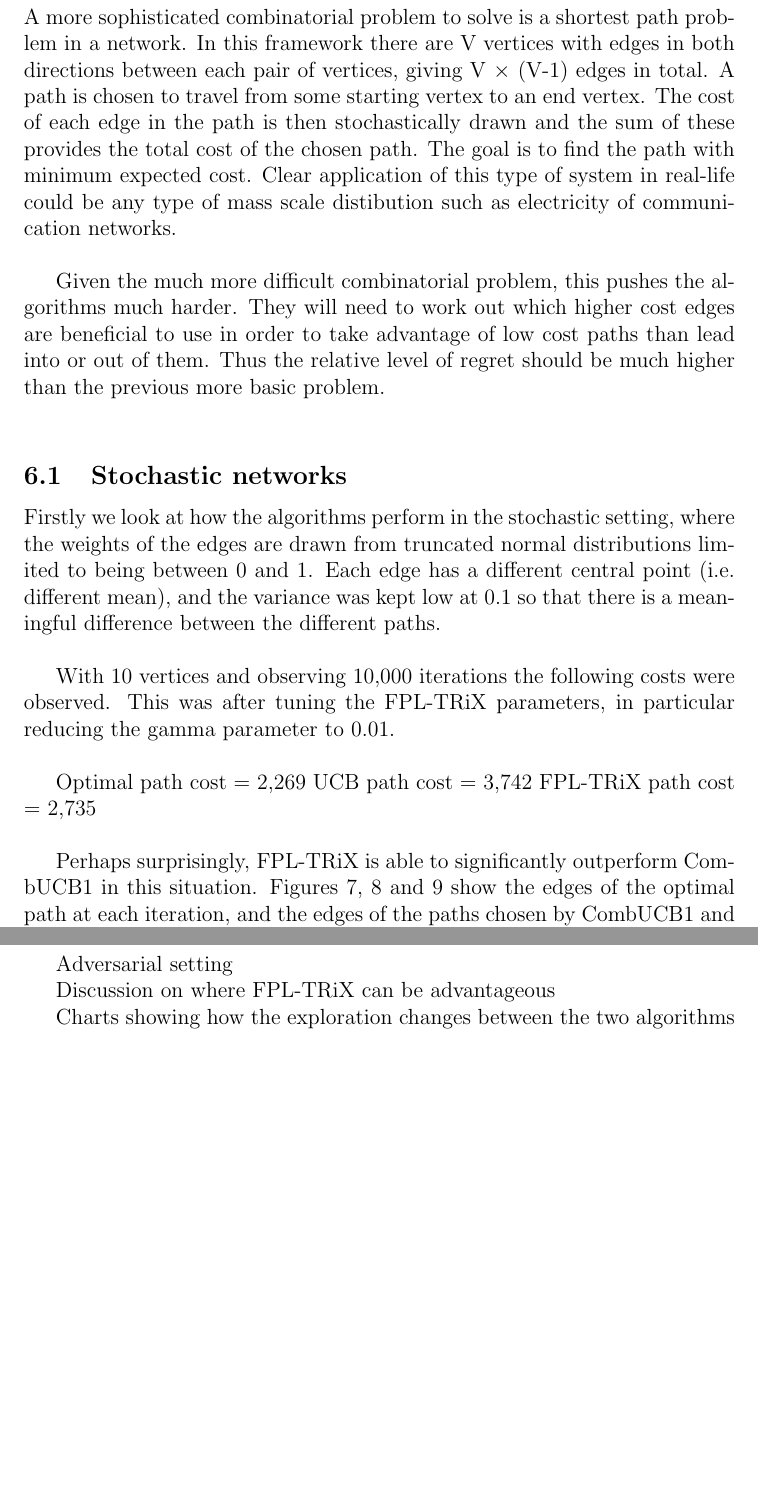
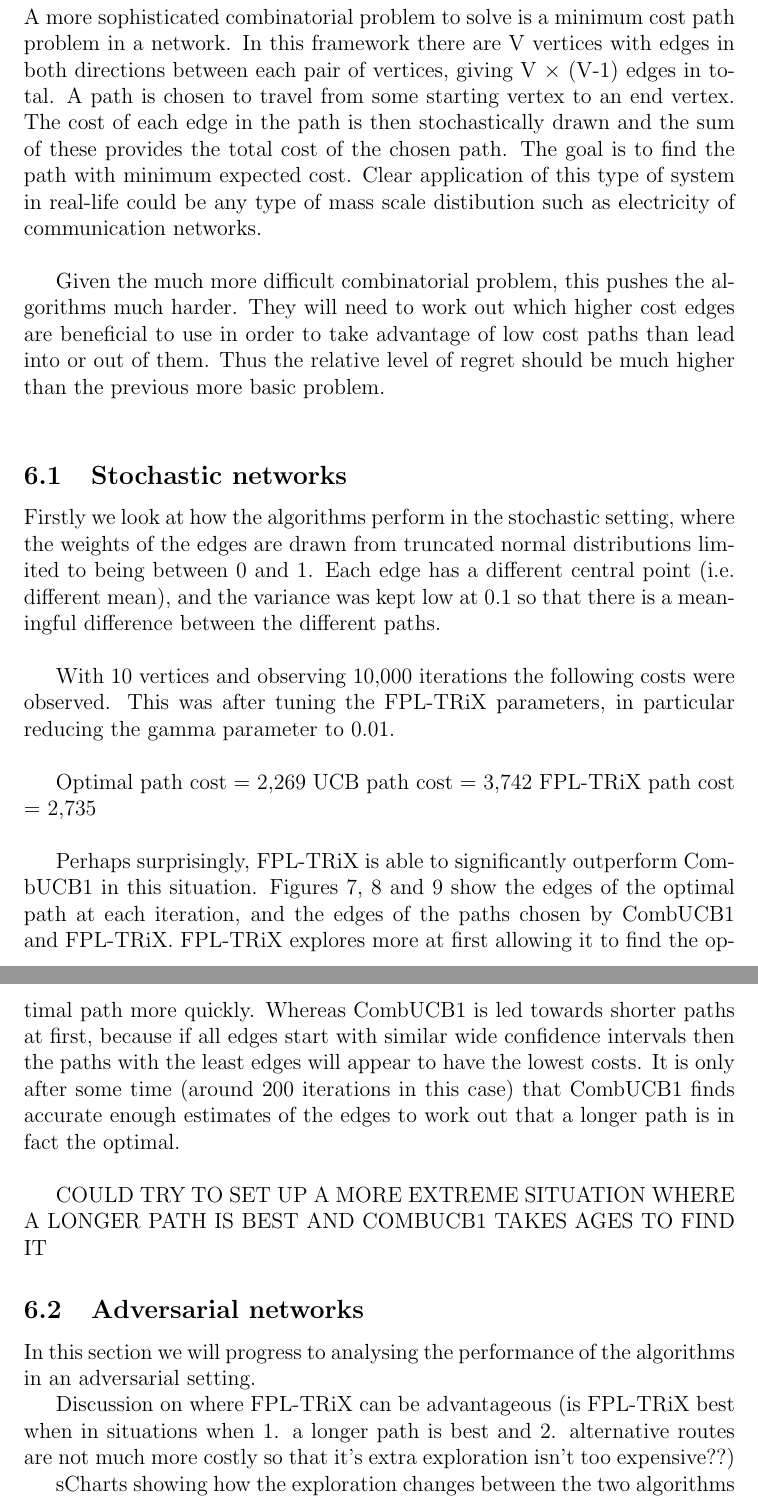
Before and after one commit to alohia/combandits, a LaTeX document (report/report.tex): two parts of pages 12 and 13 of 15, joined at a grey line, cut so that both start at the same text, the shorter picture padded with empty space. Compiled offline with pdfLaTeX.

Commit message:
a bit more work on report

```diff
--- a/report/report.tex
+++ b/report/report.tex
@@ -299,12 +299,12 @@ Include adversarial case here?
 \pagebreak
 
 %----------------------------------------------------------------------------------------
-%	NETWORK SHORTEST PATH PROBLEMS
+%	NETWORK MINIMUM COST PATH PROBLEMS
 %----------------------------------------------------------------------------------------
 
-\section{Network shortest path problems}
+\section{Network minimum cost path problems}
 
-A more sophisticated combinatorial problem to solve is a shortest path problem in a network. In this framework there are V vertices with edges in both directions between each pair of vertices, giving V $\times$ (V-1) edges in total. A path is chosen to travel from some starting vertex to an end vertex. The cost of each edge in the path is then stochastically drawn and the sum of these provides the total cost of the chosen path. The goal is to find the path with minimum expected cost. Clear application of this type of system in real-life could be any type of mass scale distibution such as electricity of communication networks.\\
+A more sophisticated combinatorial problem to solve is a minimum cost path problem in a network. In this framework there are V vertices with edges in both directions between each pair of vertices, giving V $\times$ (V-1) edges in total. A path is chosen to travel from some starting vertex to an end vertex. The cost of each edge in the path is then stochastically drawn and the sum of these provides the total cost of the chosen path. The goal is to find the path with minimum expected cost. Clear application of this type of system in real-life could be any type of mass scale distibution such as electricity of communication networks.\\
 
 Given the much more difficult combinatorial problem, this pushes the algorithms much harder. They will need to work out which higher cost edges are beneficial to use in order to take advantage of low cost paths than lead into or out of them. Thus the relative level of regret should be much higher than the previous more basic problem.\\
 
@@ -318,7 +318,7 @@ Optimal path cost = 2,269
 UCB path cost = 3,742
 FPL-TRiX path cost = 2,735\\
 
-Perhaps surprisingly, FPL-TRiX is able to significantly outperform CombUCB1 in this situation. Figures 7, 8 and 9 show the edges of the optimal path at each iteration, and the edges of the paths chosen by CombUCB1 and FPL-TRiX.\\
+Perhaps surprisingly, FPL-TRiX is able to significantly outperform CombUCB1 in this situation. Figures 7, 8 and 9 show the edges of the optimal path at each iteration, and the edges of the paths chosen by CombUCB1 and FPL-TRiX. FPL-TRiX explores more at first allowing it to find the optimal path more quickly. Whereas CombUCB1 is led towards shorter paths at first, because if all edges start with similar wide confidence intervals then the paths with the least edges will appear to have the lowest costs. It is only after some time (around 200 iterations in this case) that CombUCB1 finds accurate enough estimates of the edges to work out that a longer path is in fact the optimal.\\
 
 \begin{figure}%                 use [hb] only if necceccary!
   \centering
@@ -333,15 +333,18 @@ Perhaps surprisingly, FPL-TRiX is able to significantly outperform CombUCB1 in t
   \label{}
 \end{figure}
 
+COULD TRY TO SET UP A MORE EXTREME SITUATION WHERE A LONGER PATH IS BEST AND COMBUCB1 TAKES AGES TO FIND IT
 
 
 
 
-Adversarial setting
+\subsection{Adversarial networks}
 
-Discussion on where FPL-TRiX can be advantageous
+In this section we will progress to analysing the performance of the algorithms in an adversarial setting.
 
-Charts showing how the exploration changes between the two algorithms
+Discussion on where FPL-TRiX can be advantageous (is FPL-TRiX best when in situations when 1. a longer path is best and 2. alternative routes are not much more costly so that it's extra exploration isn't too expensive??)
+
+sCharts showing how the exploration changes between the two algorithms
 
 
 \pagebreak
```
Also changed, not shown: 4 other files.
